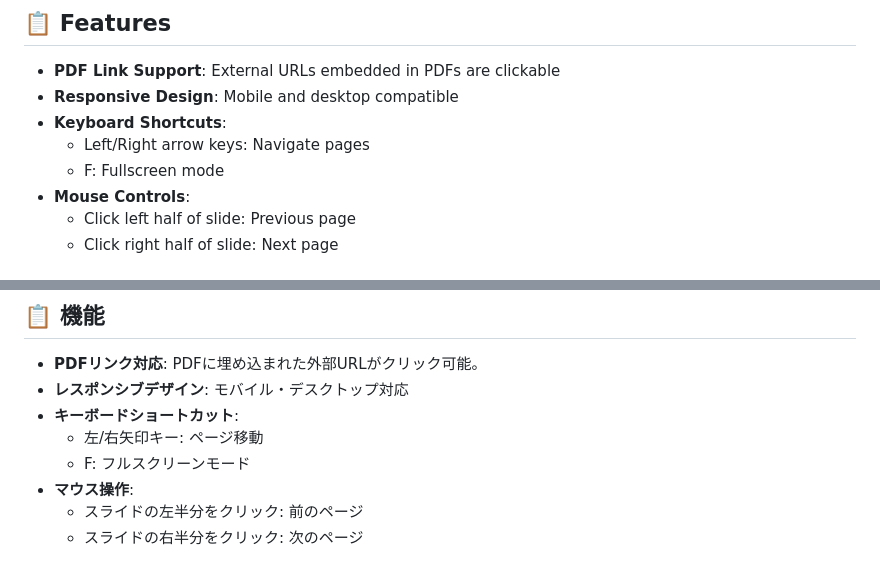
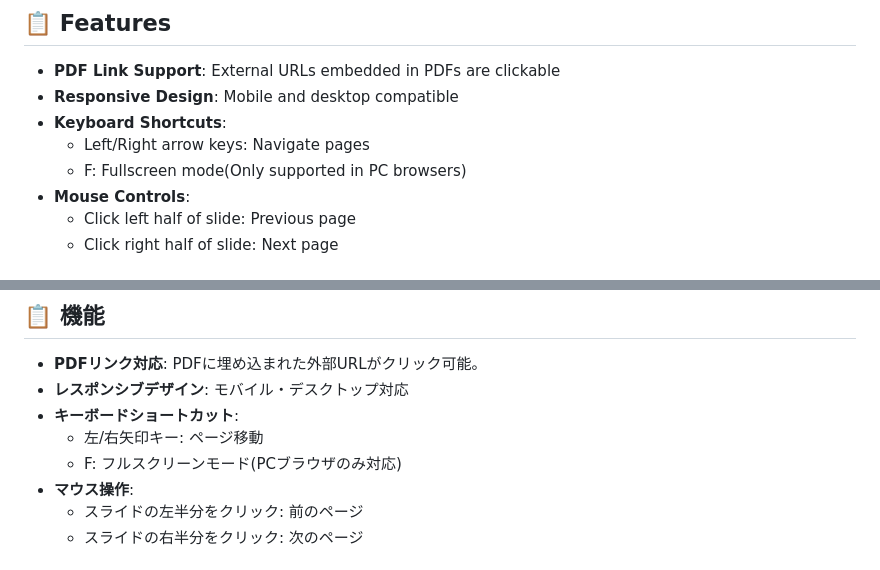
Before and after one commit to k-ishii1020/pdf-slide-viewer-for-github-pages, a Markdown page: README.md, 2 parts joined by grey strips. Rendered like a GitHub page.

Commit message:
README.md: clarify fullscreen mode support for PC browsers

```diff
--- a/README.md
+++ b/README.md
@@ -11,7 +11,7 @@ A notable feature is that external URLs embedded in the slides are clickable.
 - **Responsive Design**: Mobile and desktop compatible
 - **Keyboard Shortcuts**:
   - Left/Right arrow keys: Navigate pages
-  - F: Fullscreen mode
+  - F: Fullscreen mode(Only supported in PC browsers)
 - **Mouse Controls**:
   - Click left half of slide: Previous page
   - Click right half of slide: Next page
@@ -75,7 +75,7 @@ PDF化されたスライド資料をご自身のリポジトリ上にアップ
 - **レスポンシブデザイン**: モバイル・デスクトップ対応
 - **キーボードショートカット**:
   - 左/右矢印キー: ページ移動
-  - F: フルスクリーンモード
+  - F: フルスクリーンモード(PCブラウザのみ対応)
 - **マウス操作**:
   - スライドの左半分をクリック: 前のページ
   - スライドの右半分をクリック: 次のページ
```
